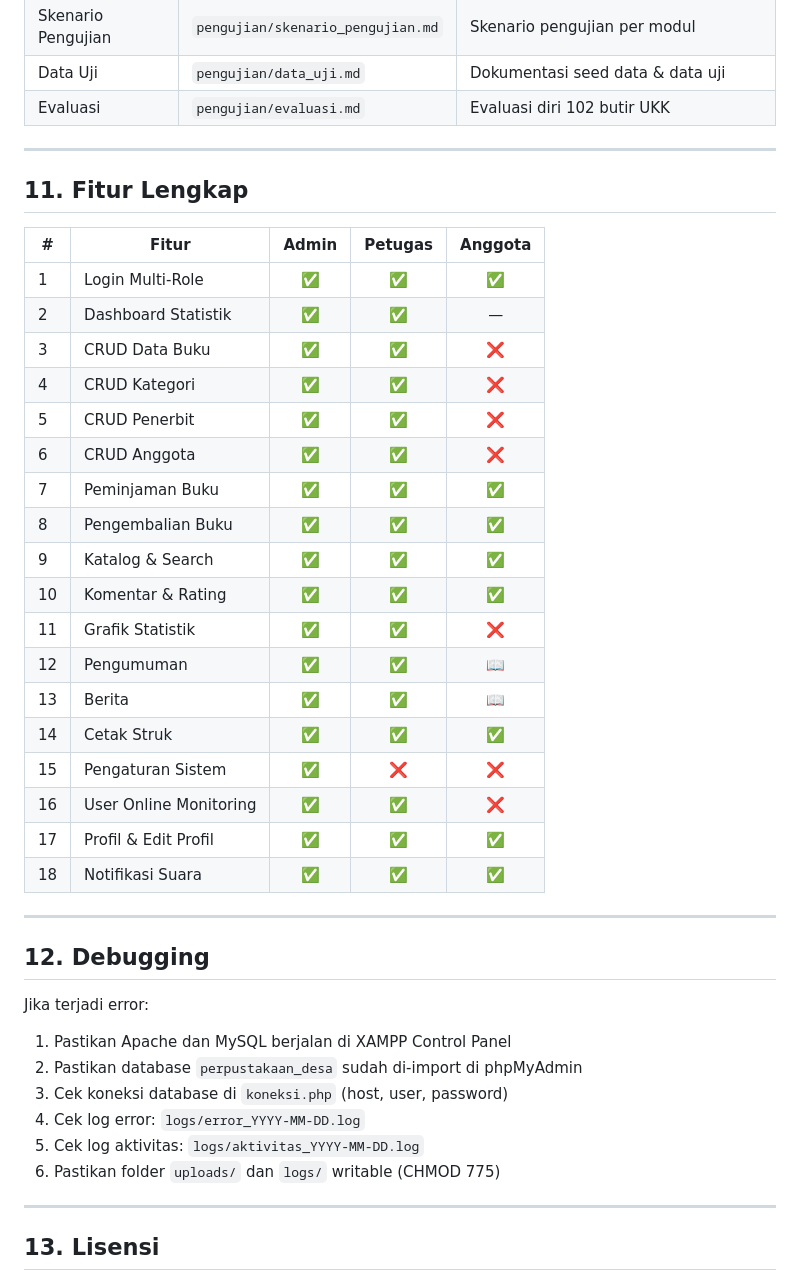
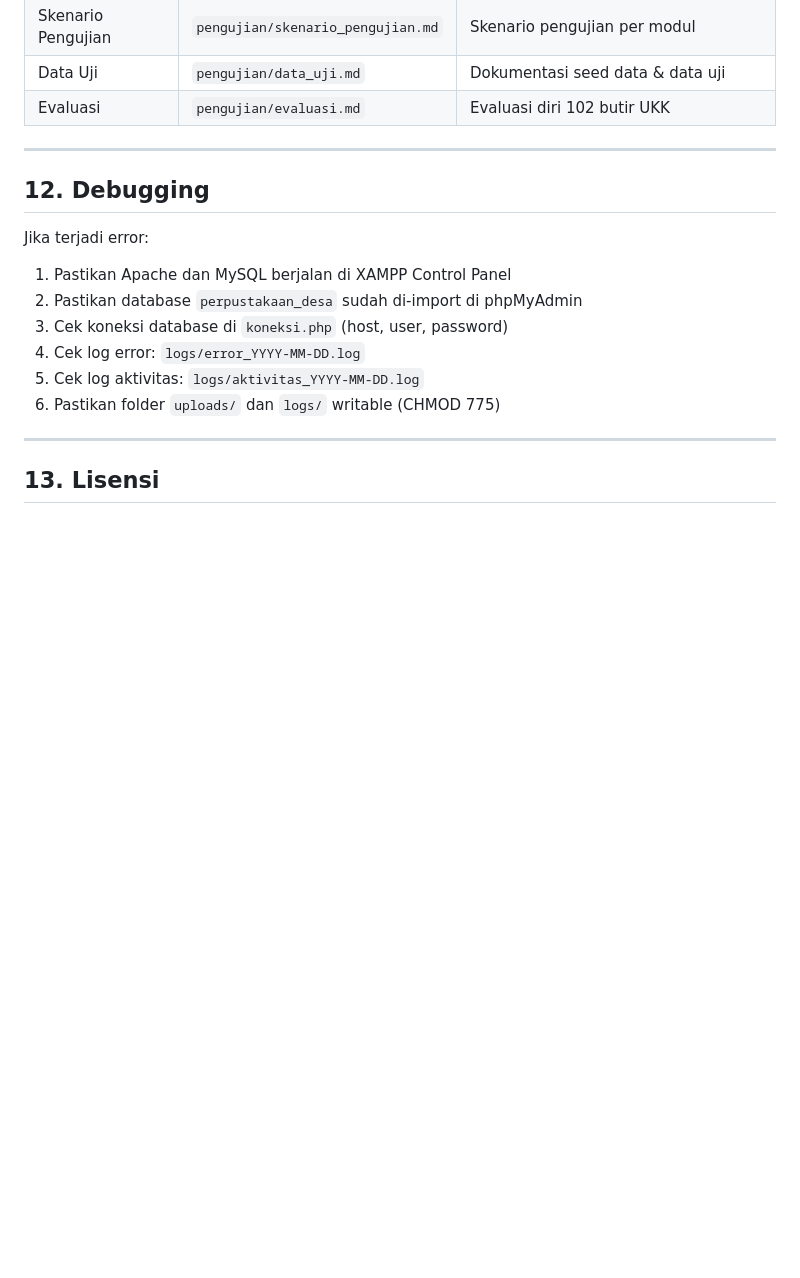
Before and after one commit to Rizalcandra/perpus, a Markdown page: perpus/README.md, the part around the change. Rendered like a GitHub page; blank space fills up the shorter version.

```diff
--- a/perpus/README.md
+++ b/perpus/README.md
@@ -303,31 +303,6 @@ perpustakaan-desa/
 
 ---
 
-## 11. Fitur Lengkap
-
-| # | Fitur | Admin | Petugas | Anggota |
-|---|-------|:-----:|:-------:|:-------:|
-| 1 | Login Multi-Role | ✅ | ✅ | ✅ |
-| 2 | Dashboard Statistik | ✅ | ✅ | — |
-| 3 | CRUD Data Buku | ✅ | ✅ | ❌ |
-| 4 | CRUD Kategori | ✅ | ✅ | ❌ |
-| 5 | CRUD Penerbit | ✅ | ✅ | ❌ |
-| 6 | CRUD Anggota | ✅ | ✅ | ❌ |
-| 7 | Peminjaman Buku | ✅ | ✅ | ✅ |
-| 8 | Pengembalian Buku | ✅ | ✅ | ✅ |
-| 9 | Katalog & Search | ✅ | ✅ | ✅ |
-| 10 | Komentar & Rating | ✅ | ✅ | ✅ |
-| 11 | Grafik Statistik | ✅ | ✅ | ❌ |
-| 12 | Pengumuman | ✅ | ✅ | 📖 |
-| 13 | Berita | ✅ | ✅ | 📖 |
-| 14 | Cetak Struk | ✅ | ✅ | ✅ |
-| 15 | Pengaturan Sistem | ✅ | ❌ | ❌ |
-| 16 | User Online Monitoring | ✅ | ✅ | ❌ |
-| 17 | Profil & Edit Profil | ✅ | ✅ | ✅ |
-| 18 | Notifikasi Suara | ✅ | ✅ | ✅ |
-
----
-
 ## 12. Debugging
 
 Jika terjadi error:
```
